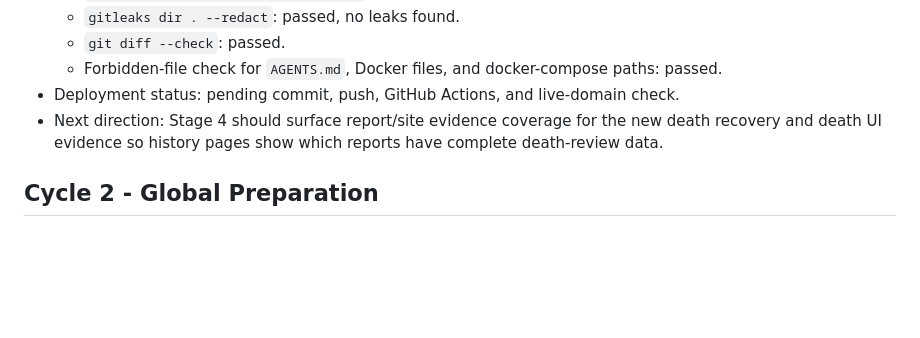
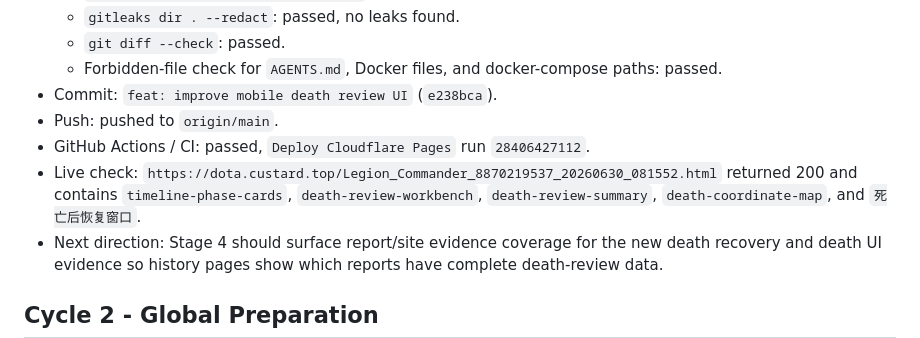
Before and after one commit to Muguett-DBY/cstd-help, a Markdown page: .agent/orchestrator-log.md, the part around the change. Drawn GitHub-style; blank space fills up the shorter version.

Commit message:
chore: record stage 3 ui deployment

```diff
--- a/.agent/orchestrator-log.md
+++ b/.agent/orchestrator-log.md
@@ -114,7 +114,10 @@ Started: 2026-06-28
   - `gitleaks dir . --redact`: passed, no leaks found.
   - `git diff --check`: passed.
   - Forbidden-file check for `AGENTS.md`, Docker files, and docker-compose paths: passed.
-- Deployment status: pending commit, push, GitHub Actions, and live-domain check.
+- Commit: `feat: improve mobile death review UI` (`e238bca`).
+- Push: pushed to `origin/main`.
+- GitHub Actions / CI: passed, `Deploy Cloudflare Pages` run `28406427112`.
+- Live check: `https://dota.custard.top/Legion_Commander_8870219537_20260630_081552.html` returned 200 and contains `timeline-phase-cards`, `death-review-workbench`, `death-review-summary`, `death-coordinate-map`, and `死亡后恢复窗口`.
 - Next direction: Stage 4 should surface report/site evidence coverage for the new death recovery and death UI evidence so history pages show which reports have complete death-review data.
 
 ## Cycle 2 - Global Preparation
```
